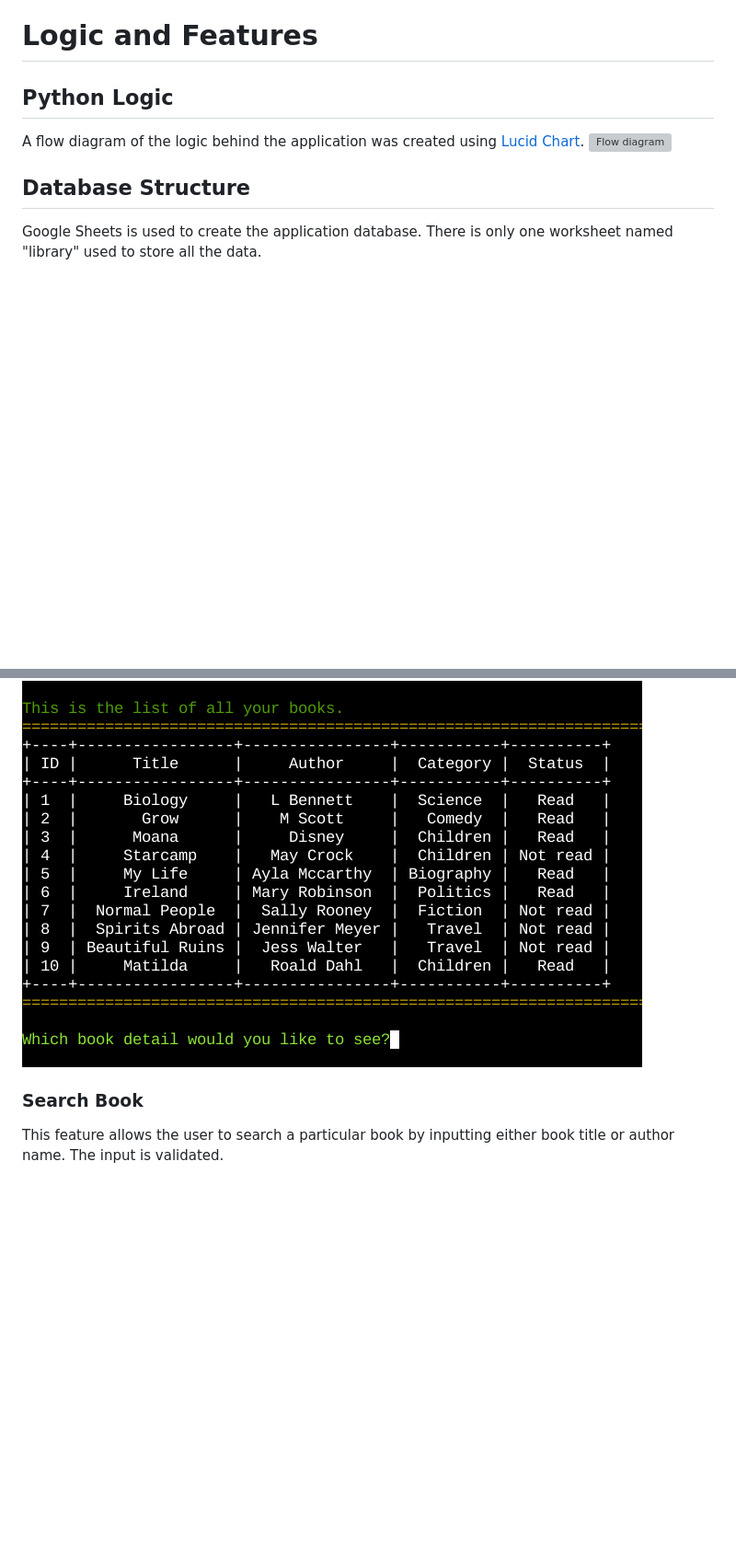
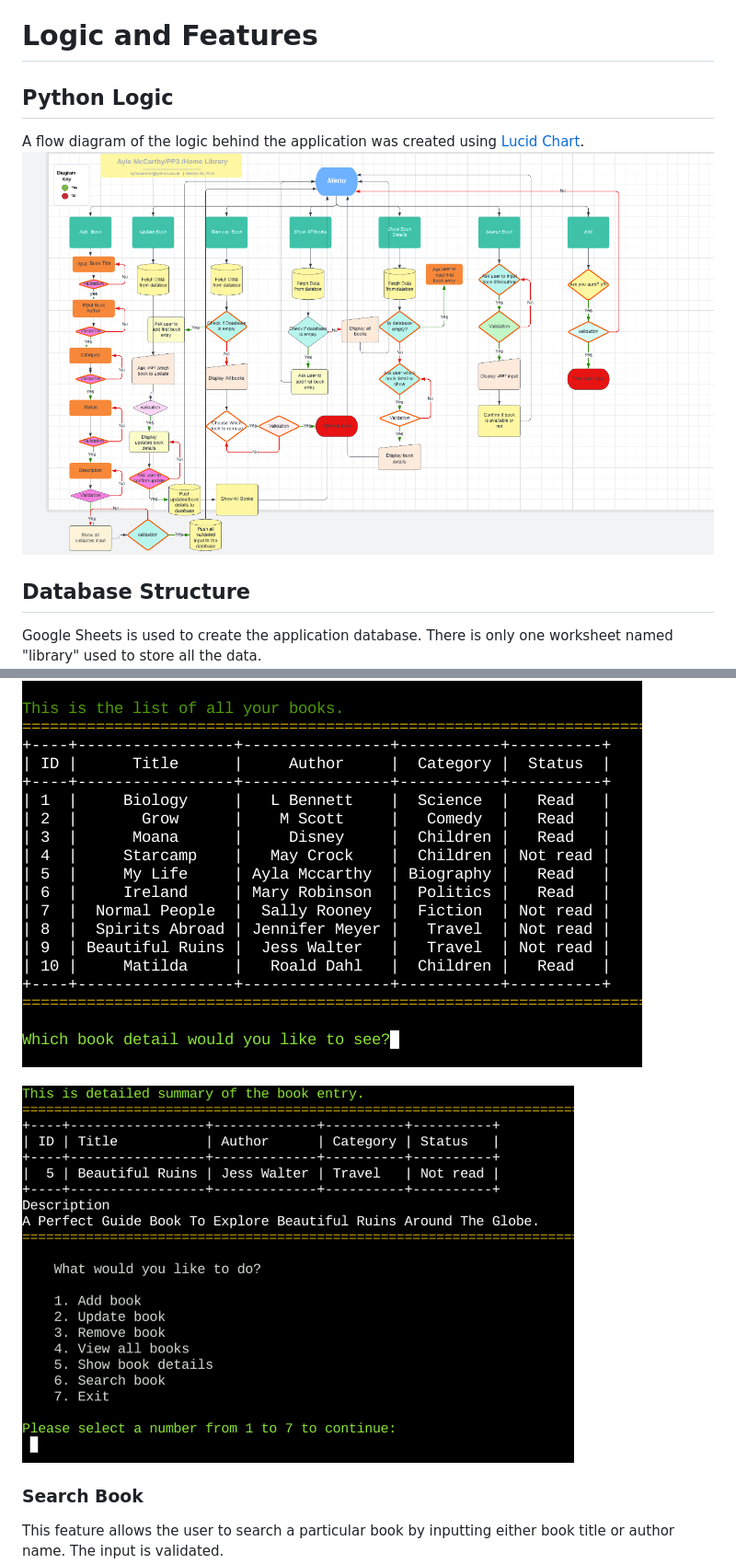
Before and after one commit to Aylamccarthy/home-library, a Markdown page: README.md, 2 parts joined by grey strips. Shown: that part at 92% size. Rendered like a GitHub page; pictures changed too: views/images/lucid_flowchart.png (added), views/images/view_book_details2.png (added); blank space fills up the shorter version; grey boxes are pictures that could not be loaded.

Commit message:
Add flowchart screenshot on readme

```diff
--- a/README.md
+++ b/README.md
@@ -83,7 +83,7 @@ As a user I would like to:
 ## Python Logic
 
 A flow diagram of the logic behind the application was created using [Lucid Chart](https://www.lucidchart.com/).
-![Flow diagram]()
+![Flow Chart](views/images/lucid_flowchart.png)
 
 ## Database Structure
 
@@ -172,6 +172,8 @@ The main menu is also printed below the table to give user access to the other f
 This feature allows the user to view a detailed information of the selected book.
 
 ![show_book_details](views/images/show_book_details.png)
+
+![show_book_details](views/images/view_book_details2.png)
 
 ### Search Book
 
```
Also changed, not shown: 1 other file.
